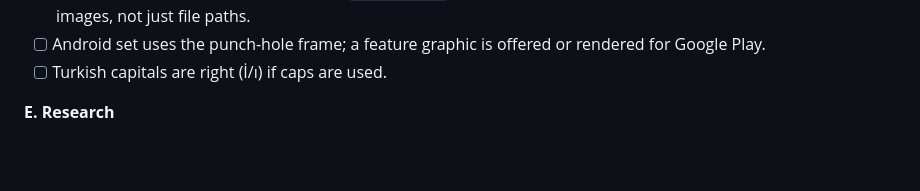
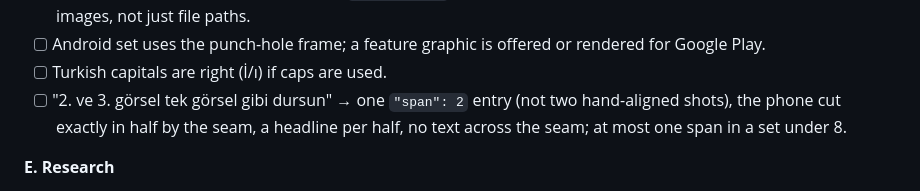
Before and after one commit to thearkxd/store-screenshots-skill, a Markdown page: docs/testing.md, the part around the change. Drawn GitHub-style; blank space fills up the shorter version.

```diff
--- a/docs/testing.md
+++ b/docs/testing.md
@@ -46,6 +46,8 @@ Tick each expected behaviour. The prompts match `evals/evals.json`.
       images, not just file paths.
 - [ ] Android set uses the punch-hole frame; a feature graphic is offered or rendered for Google Play.
 - [ ] Turkish capitals are right (İ/ı) if caps are used.
+- [ ] "2. ve 3. görsel tek görsel gibi dursun" → one `"span": 2` entry (not two hand-aligned shots), the phone
+      cut exactly in half by the seam, a headline per half, no text across the seam; at most one span in a set under 8.
 
 **E. Research**
 - [ ] "What do the best weather apps put in their first screenshot?" → `search_library.py`, quotes only
```
Also changed, not shown: README.md (+12 -0 lines), skills/store-screenshots/SKILL.md (+6 -2 lines), docs/images/span-example.jpg (added), 14 other files.
